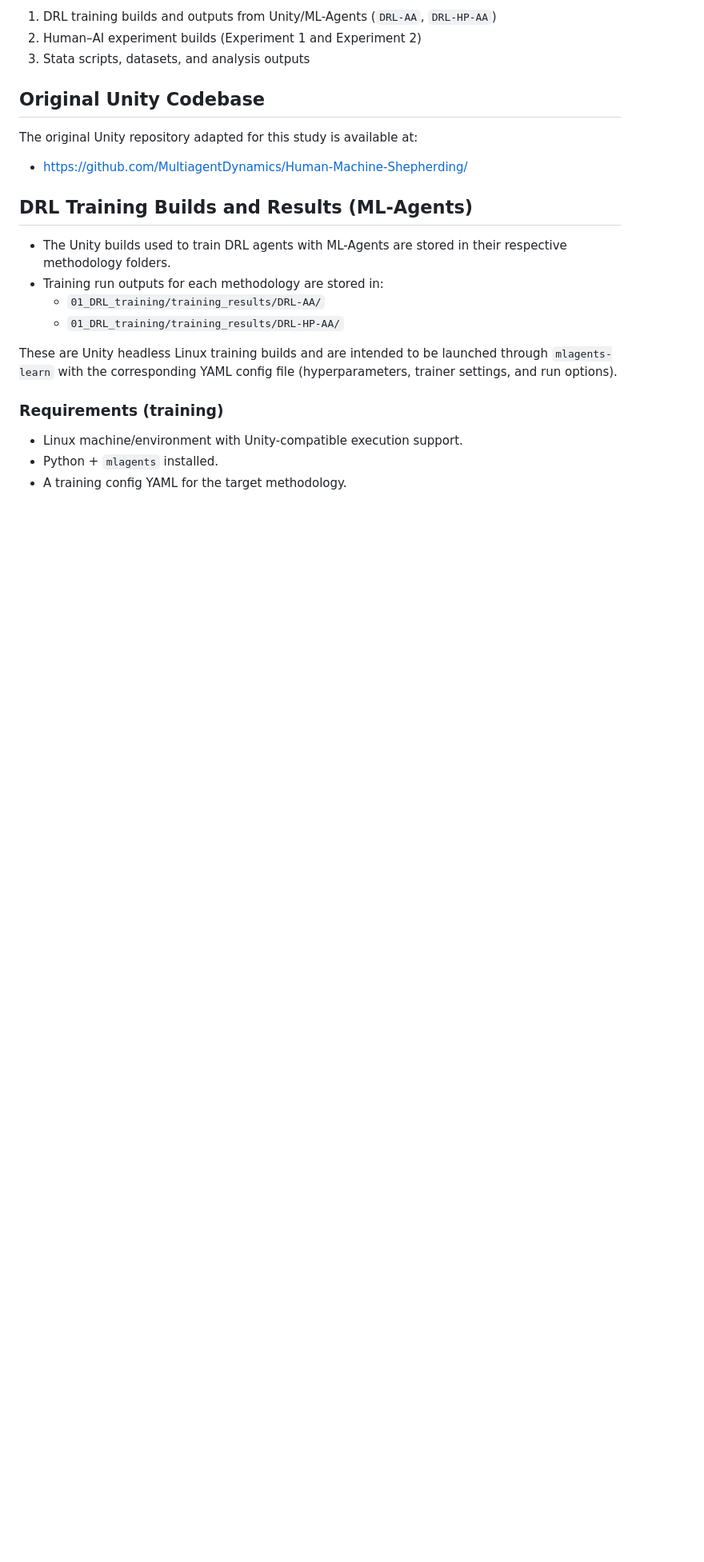
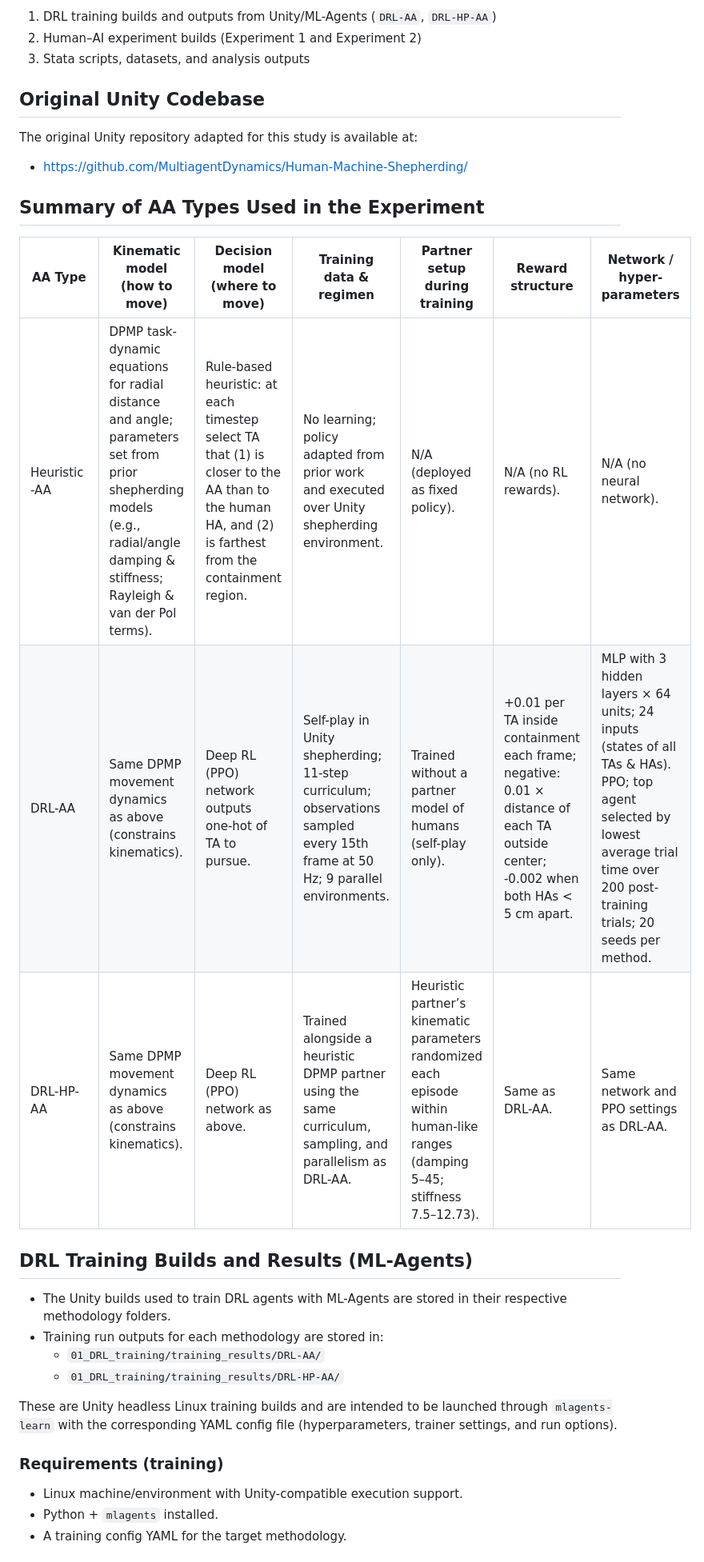
Before and after one commit to MInD-Laboratory/DRLherding_qualitativestudy, a Markdown page: README.md, the part around the change. Shown at 80% size. GitHub-like rendering; blank space fills up the shorter version.

Commit message:
Added summary table

```diff
--- a/README.md
+++ b/README.md
@@ -13,6 +13,14 @@ This repository contains supplementary materials for the DRL herding study:
 The original Unity repository adapted for this study is available at:
 
 - https://github.com/MultiagentDynamics/Human-Machine-Shepherding/
+
+## Summary of AA Types Used in the Experiment
+
+| AA Type | Kinematic model (how to move) | Decision model (where to move) | Training data & regimen | Partner setup during training | Reward structure | Network / hyper-parameters |
+|---|---|---|---|---|---|---|
+| Heuristic-AA | DPMP task-dynamic equations for radial distance and angle; parameters set from prior shepherding models (e.g., radial/angle damping & stiffness; Rayleigh & van der Pol terms). | Rule-based heuristic: at each timestep select TA that (1) is closer to the AA than to the human HA, and (2) is farthest from the containment region. | No learning; policy adapted from prior work and executed over Unity shepherding environment. | N/A (deployed as fixed policy). | N/A (no RL rewards). | N/A (no neural network). |
+| DRL-AA | Same DPMP movement dynamics as above (constrains kinematics). | Deep RL (PPO) network outputs one-hot of TA to pursue. | Self-play in Unity shepherding; 11-step curriculum; observations sampled every 15th frame at 50 Hz; 9 parallel environments. | Trained without a partner model of humans (self-play only). | +0.01 per TA inside containment each frame; negative: 0.01 × distance of each TA outside center; -0.002 when both HAs < 5 cm apart. | MLP with 3 hidden layers × 64 units; 24 inputs (states of all TAs & HAs). PPO; top agent selected by lowest average trial time over 200 post-training trials; 20 seeds per method. |
+| DRL-HP-AA | Same DPMP movement dynamics as above (constrains kinematics). | Deep RL (PPO) network as above. | Trained alongside a heuristic DPMP partner using the same curriculum, sampling, and parallelism as DRL-AA. | Heuristic partner’s kinematic parameters randomized each episode within human-like ranges (damping 5–45; stiffness 7.5–12.73). | Same as DRL-AA. | Same network and PPO settings as DRL-AA. |
 
 ## DRL Training Builds and Results (ML-Agents)
 
```
